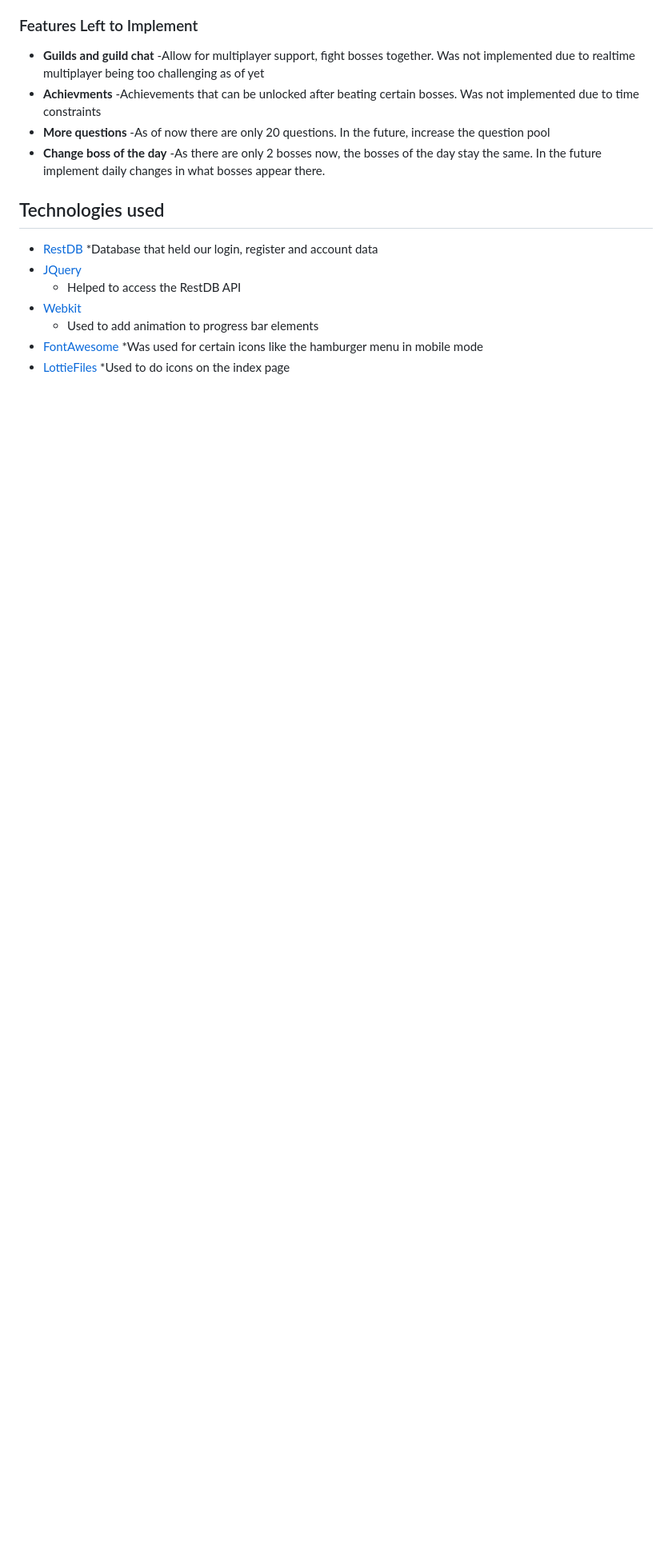
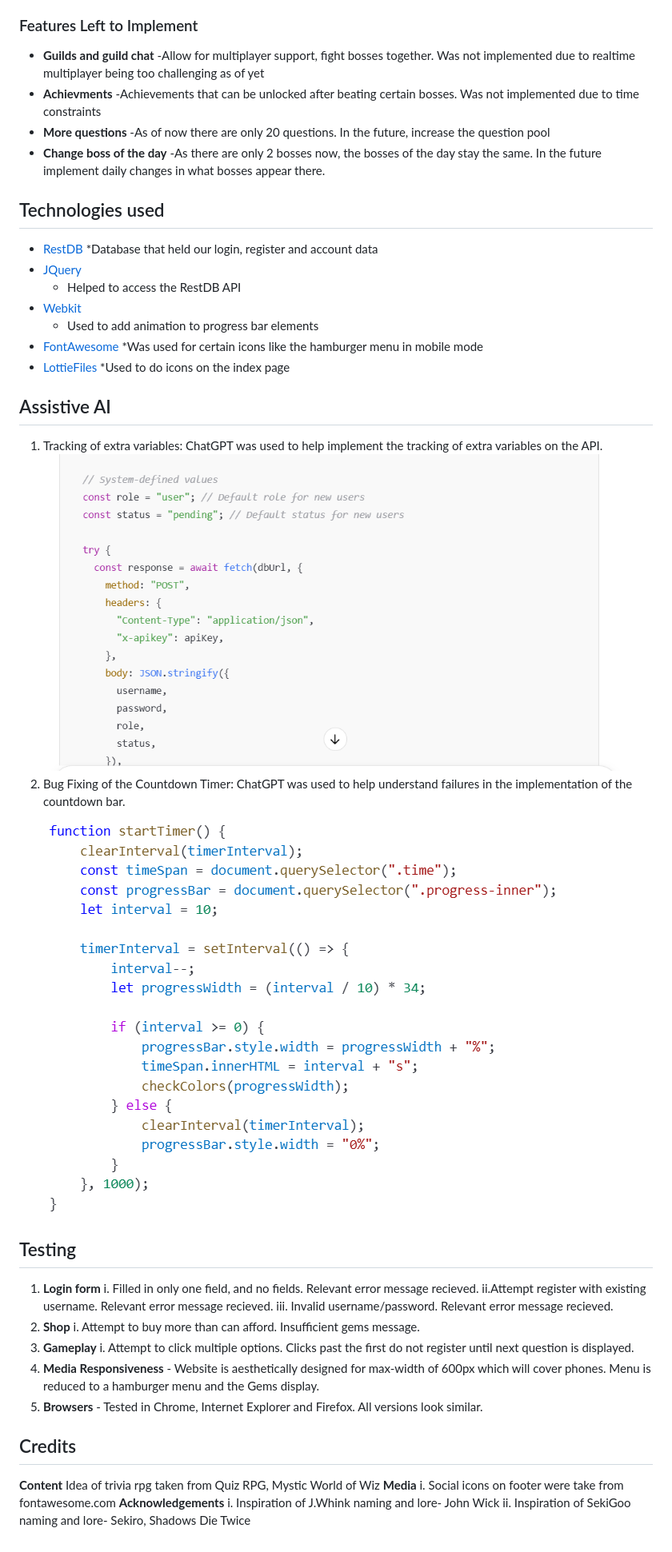
Before and after one commit to S10268236/BurntWater, a Markdown page: README.md, the part around the change. Shown at 80% size. Rendered like a GitHub page; pictures changed too: AI Countdown.png (added), AI Track variables.png (added); blank space fills up the shorter version.

Commit message:
Footer logout fix, Comments,ReadMe Assistive AI-Testing-Credits

```diff
--- a/README.md
+++ b/README.md
@@ -40,3 +40,30 @@ https://www.figma.com/proto/caeXNbC5GrKt1TLarXcP8r/BurntWater-AD?node-id=167-624
   *Was used for certain icons like the hamburger menu in mobile mode
 - [LottieFiles](https://lottiefiles.com/)
   *Used to do icons on the index page
+
+## Assistive AI
+1. Tracking of extra variables: ChatGPT was used to help implement the tracking of extra variables on the API.
+![alt text](<AI Track variables.png>)
+2. Bug Fixing of the Countdown Timer: ChatGPT was used to help understand failures in the implementation of the countdown bar.
+![alt text](<AI Countdown.png>)
+
+## Testing
+1. **Login form**
+i. Filled in only one field, and no fields. Relevant error message recieved.
+ii.Attempt register with existing username. Relevant error message recieved.
+iii. Invalid username/password. Relevant error message recieved.
+2. **Shop**
+i. Attempt to buy more than can afford. Insufficient gems message.
+3. **Gameplay**
+i. Attempt to click multiple options. Clicks past the first do not register until next question is displayed.
+4. **Media Responsiveness** - Website is aesthetically designed for max-width of 600px which will cover phones. Menu is reduced to a hamburger menu and the Gems display.
+5. **Browsers** - Tested in Chrome, Internet Explorer and Firefox. All versions look similar.
+
+## Credits
+**Content**
+Idea of trivia rpg taken from Quiz RPG, Mystic World of Wiz
+**Media**
+i. Social icons on footer were take from fontawesome.com
+**Acknowledgements**
+i. Inspiration of J.Whink naming and lore- John Wick
+ii. Inspiration of SekiGoo naming and lore- Sekiro, Shadows Die Twice
```
Also changed, not shown: 4 other files.
